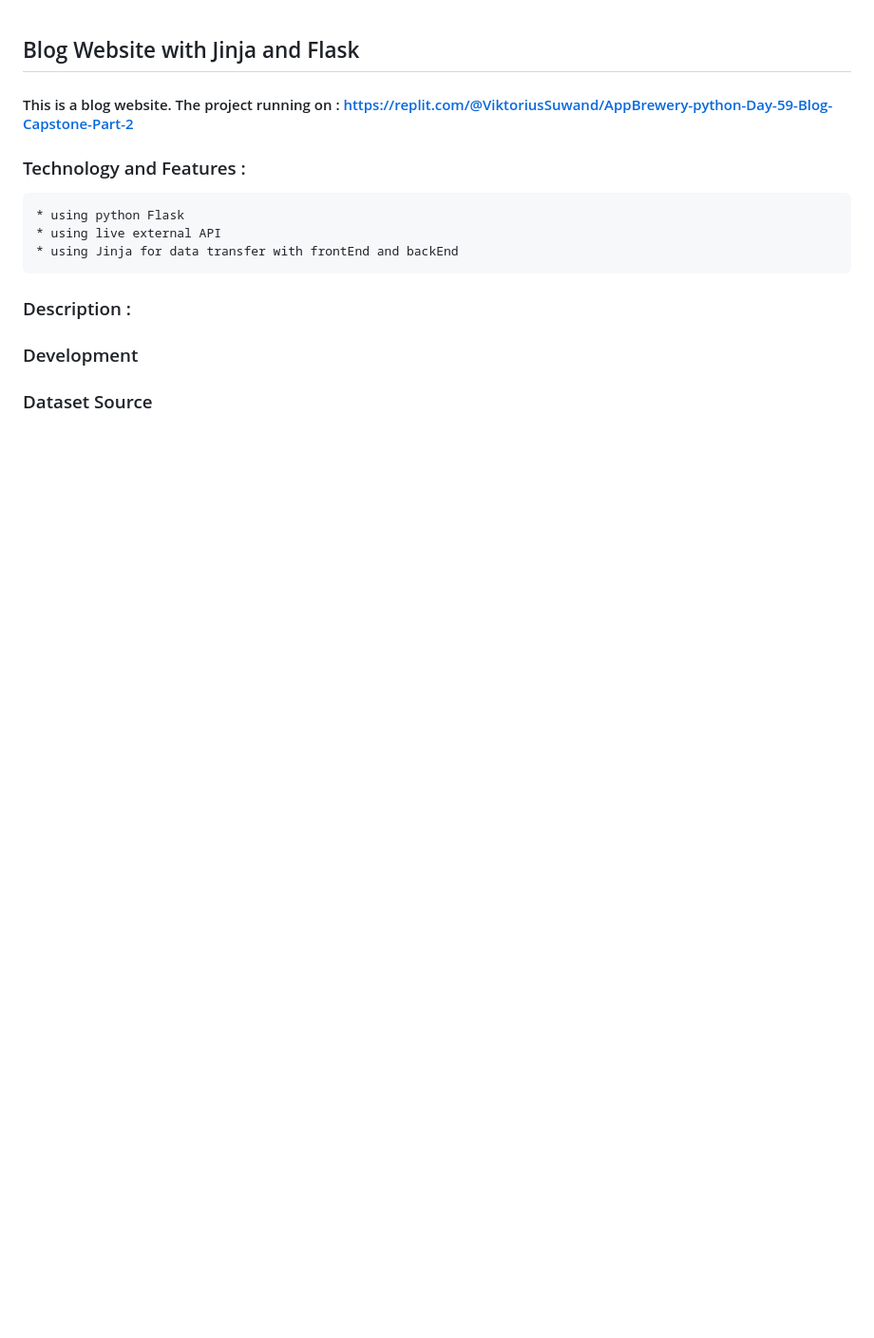
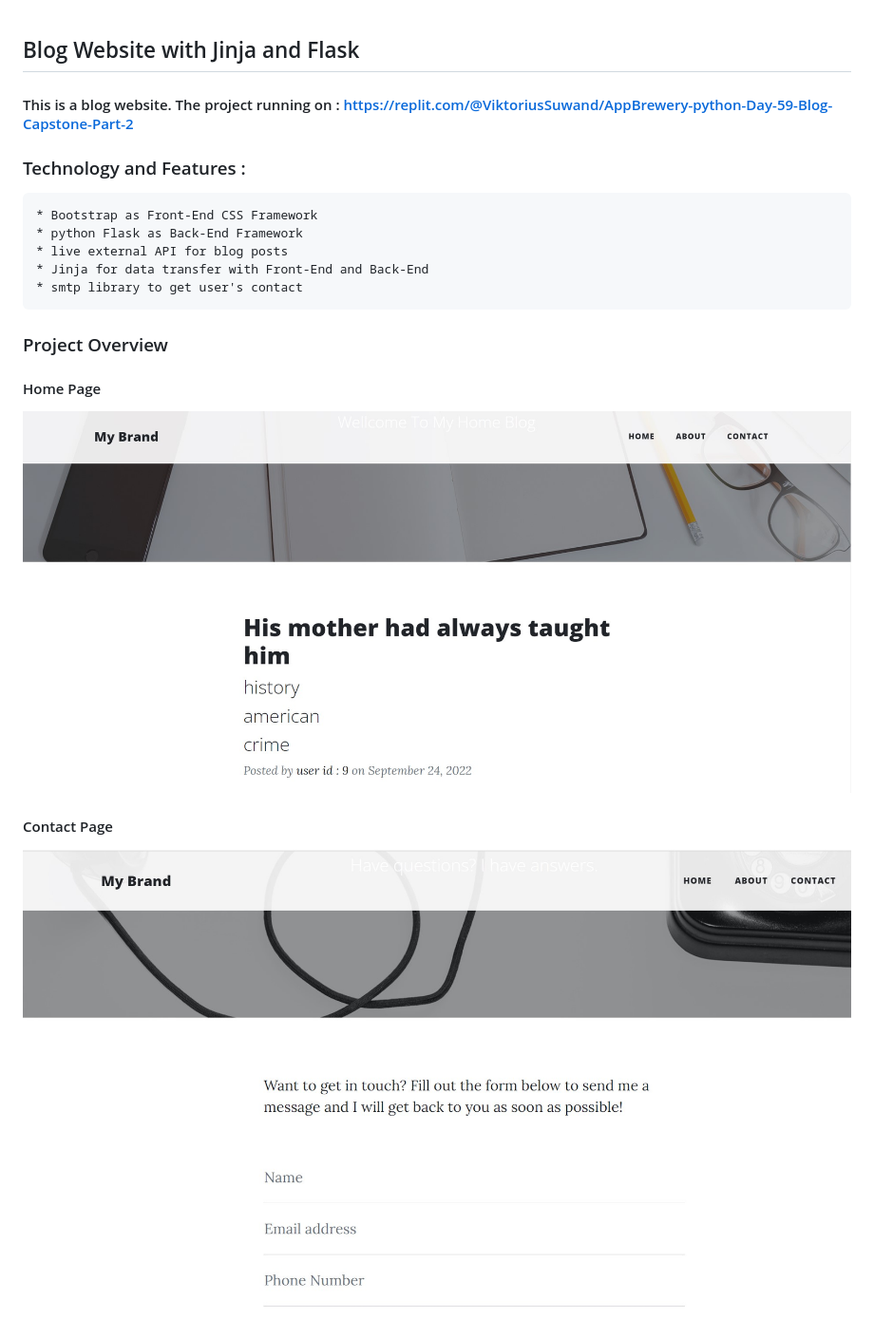
Before and after one commit to viktoriussuwandi/Blog-Website, a Markdown page: README.md, the part around the change. Shown at 95% size. Rendered like a GitHub page; pictures changed too: static/img/overview-1.jpg (added), static/img/overview-2.jpg (added); blank space fills up the shorter version.

```diff
--- a/README.md
+++ b/README.md
@@ -2,10 +2,16 @@
 #### This is a blog website. The project running on : https://replit.com/@ViktoriusSuwand/AppBrewery-python-Day-59-Blog-Capstone-Part-2
 
 ### Technology and Features :
-    * using python Flask
-    * using live external API
-    * using Jinja for data transfer with frontEnd and backEnd
+    * Bootstrap as Front-End CSS Framework
+    * python Flask as Back-End Framework
+    * live external API for blog posts
+    * Jinja for data transfer with Front-End and Back-End
+    * smtp library to get user's contact
 
-### Description :
-### Development
-### Dataset Source
+### Project Overview
+
+#### Home Page
+![Home Page](static/img/overview-1.jpg)
+
+#### Contact Page
+![Contact Page](static/img/overview-2.jpg)
```
Also changed, not shown: 10 other files.
